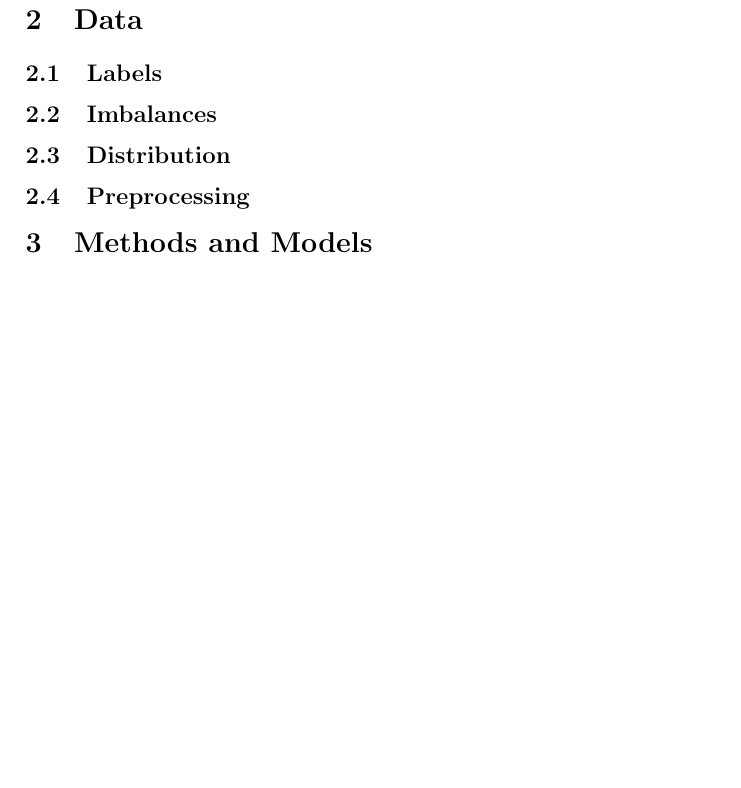
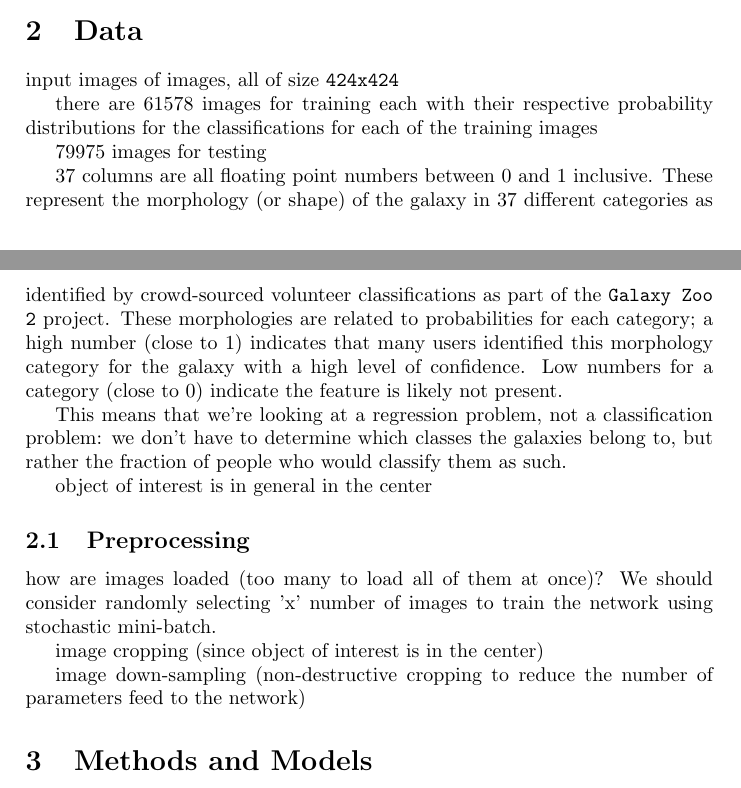
Before and after one commit to diegocasmo/ml-project, a LaTeX document (report/main.tex, which reads report/sections/data.tex): part of page 2 of 2 before the commit and two parts of pages 1 and 2 of 2 after it, the two joined at a grey line, cut so that both start at the same text, the shorter picture padded with empty space. Compiled offline with pdfLaTeX.

Commit message:
data outline

```diff
--- a/report/sections/data.tex
+++ b/report/sections/data.tex
@@ -1,9 +1,22 @@
 \section{Data}
 
-\subsection{Labels}
+input images of images, all of size~\texttt{424x424}
 
-\subsection{Imbalances}
+there are $61578$ images for training each with their respective probability distributions for the classifications for each of the training images
 
-\subsection{Distribution}
+$79975$ images for testing
+
+$37$ columns are all floating point numbers between $0$ and $1$ inclusive. These represent the morphology (or shape) of the galaxy in $37$ different categories as identified by crowd-sourced volunteer classifications as part of the~\texttt{Galaxy Zoo 2} project. These morphologies are related to probabilities for each category; a high number (close to $1$) indicates that many users identified this morphology category for the galaxy with a high level of confidence. Low numbers for a category (close to $0$) indicate the feature is likely not present.
+
+This means that we’re looking at a regression problem, not a classification problem: we don’t have to determine which classes the galaxies belong to, but rather the fraction of people who would classify them as such.
+
+object of interest is in general in the center
+
 
 \subsection{Preprocessing}
+
+how are images loaded (too many to load all of them at once)? We should consider randomly selecting 'x' number of images to train the network using stochastic mini-batch.
+
+image cropping (since object of interest is in the center)
+
+image down-sampling (non-destructive cropping to reduce the number of parameters feed to the network)
```
